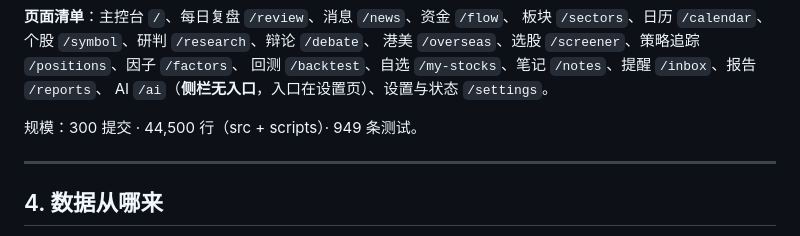
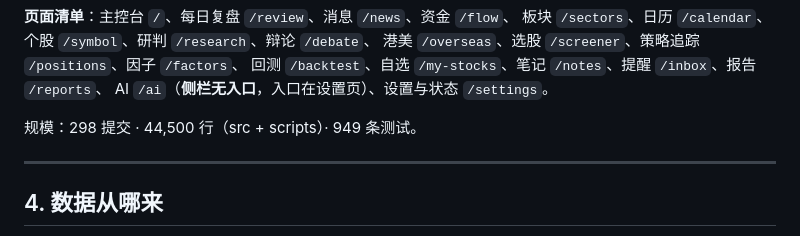
Before and after one commit to ZhangMing232/chiheng, a Markdown page: PROJECT.md, the part around the change. GitHub-like rendering.

Commit message:
PROJECT.md：提交数改成实测的 298（我刚才写 300 是估的）

```diff
--- a/PROJECT.md
+++ b/PROJECT.md
@@ -75,7 +75,7 @@ data/                 全部运行时数据，**不在 git 里**
 回测 `/backtest`、自选 `/my-stocks`、笔记 `/notes`、提醒 `/inbox`、报告 `/reports`、
 AI `/ai`（**侧栏无入口**，入口在设置页）、设置与状态 `/settings`。
 
-规模：300 提交 · 44,500 行（src + scripts）· 949 条测试。
+规模：298 提交 · 44,500 行（src + scripts）· 949 条测试。
 
 ---
 
```
